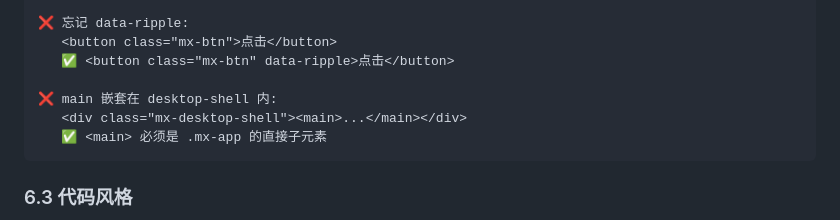
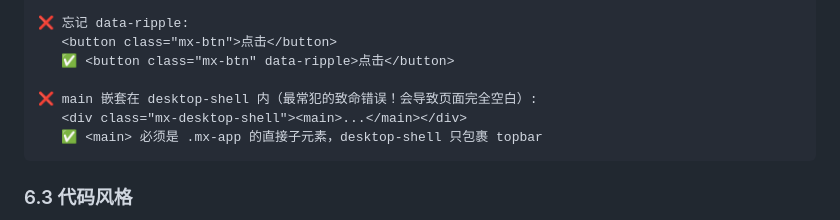
Before and after one commit to bmbxwbh/miuix-console, a Markdown page: AI_GUIDE.md, the part around one of its changes. GitHub-like rendering.

````diff
--- a/AI_GUIDE.md
+++ b/AI_GUIDE.md
@@ -546,9 +598,9 @@ MxToast.info('提示信息', { action: '撤销', onAction: () => {} });
    <button class="mx-btn">点击</button>
    ✅ <button class="mx-btn" data-ripple>点击</button>
 
-❌ main 嵌套在 desktop-shell 内:
+❌ main 嵌套在 desktop-shell 内（最常犯的致命错误！会导致页面完全空白）:
    <div class="mx-desktop-shell"><main>...</main></div>
-   ✅ <main> 必须是 .mx-app 的直接子元素
+   ✅ <main> 必须是 .mx-app 的直接子元素，desktop-shell 只包裹 topbar
 ```
 
 ### 6.3 代码风格
````
Also changed, not shown: other parts of AI_GUIDE.md (+55 -3 lines), README.md (+30 -0 lines).
